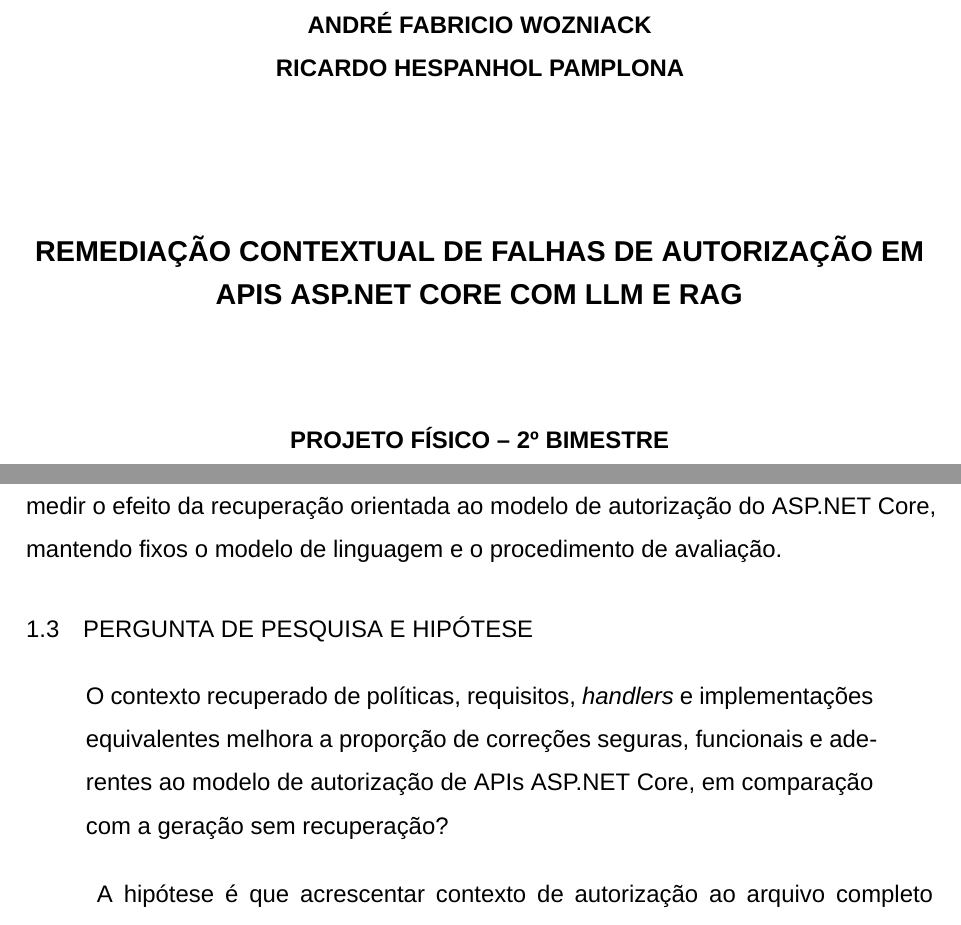
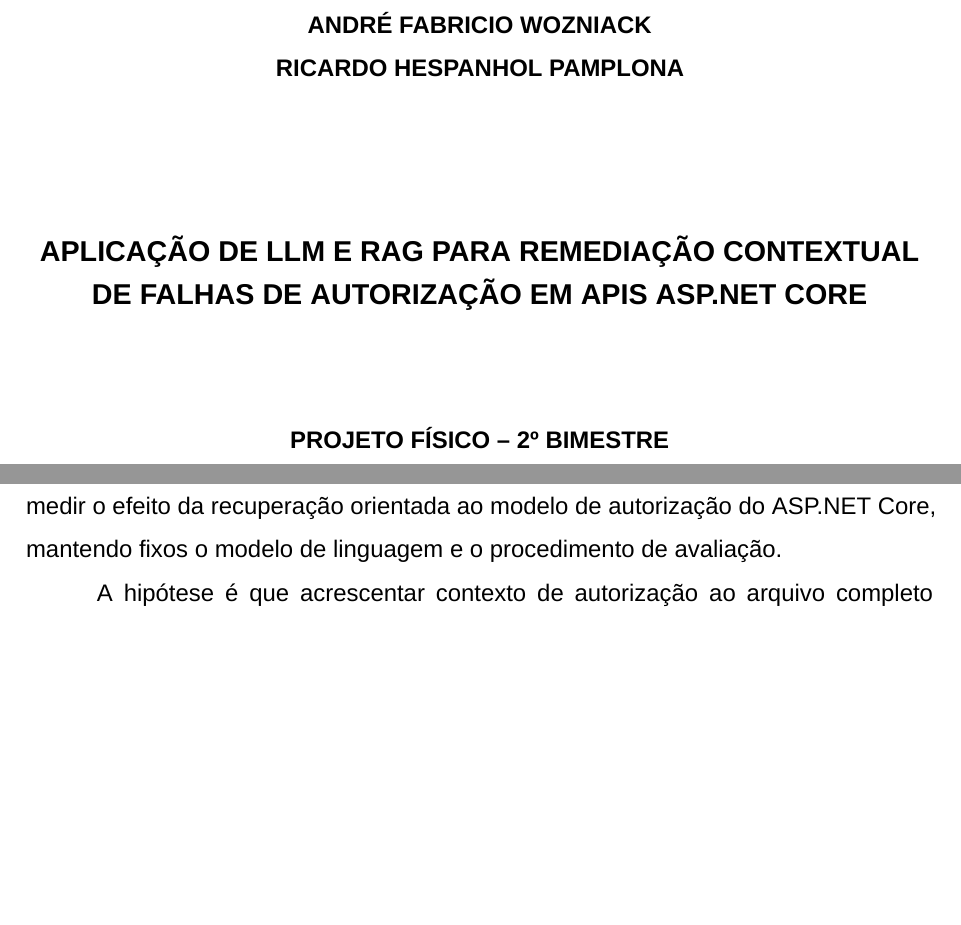
Before and after one commit to AndreWozniack/TCC, a LaTeX thesis (Artigos/01_entregas/05_projeto_fisico_artigo_principal/fonte/main.tex, which reads Artigos/01_entregas/05_projeto_fisico_artigo_principal/fonte/capitulos/cap_01.tex, Artigos/01_entregas/05_projeto_fisico_artigo_principal/fonte/dados_academicos.tex): two parts of pages 1 and 5 of 17, joined at a grey line, cut so that both start at the same text, the shorter picture padded with empty space. Compiled offline with XeLaTeX; a missing font is replaced by an installed copy or a similar font.

Commit message:
Totalmente opicional

```diff
--- a/Artigos/01_entregas/05_projeto_fisico_artigo_principal/fonte/capitulos/cap_01.tex
+++ b/Artigos/01_entregas/05_projeto_fisico_artigo_principal/fonte/capitulos/cap_01.tex
@@ -13,12 +13,6 @@
 \section{Trabalhos relacionados}
 
 A geração aumentada por recuperação (\textit{Retrieval-Augmented Generation}, RAG) acrescenta informações recuperadas à entrada do modelo de linguagem \cite{lewis2020rag}. Neste trabalho, essas informações são trechos de código e relações entre símbolos do repositório avaliado. O PatchAgent integra localização, geração e validação de correções \cite{yu2025patchagent}. O GitHub também oferece sugestões de correção em seu fluxo de alertas de análise de código \cite{githubautofix}. Esses trabalhos estabelecem precedentes para a remediação assistida. A questão deste projeto é medir o efeito da recuperação orientada ao modelo de autorização do ASP.NET Core, mantendo fixos o modelo de linguagem e o procedimento de avaliação.
-
-\section{Pergunta de pesquisa e hipótese}
-
-\begin{quote}
-O contexto recuperado de políticas, requisitos, \textit{handlers} e implementações equivalentes melhora a proporção de correções seguras, funcionais e aderentes ao modelo de autorização de APIs ASP.NET Core, em comparação com a geração sem recuperação?
-\end{quote}
 
 A hipótese é que acrescentar contexto de autorização ao arquivo completo aumenta a proporção de correções que atendem simultaneamente aos três critérios, sem reduzir a proporção de correções seguras e funcionais. O contraste principal será entre o arquivo completo e o arquivo acrescido de contexto recuperado. A condição com apenas o método afetado permitirá observar quanto do ganho pode ser atribuído à leitura do arquivo.
 
--- a/Artigos/01_entregas/05_projeto_fisico_artigo_principal/fonte/dados_academicos.tex
+++ b/Artigos/01_entregas/05_projeto_fisico_artigo_principal/fonte/dados_academicos.tex
@@ -5,7 +5,7 @@
 \escola{Escola Politécnica}
 \curso{Bacharelado em Engenharia de Computação}
 \autor{André Fabricio Wozniack\\Ricardo Hespanhol Pamplona}
-\titulo{Remediação Contextual de Falhas de Autorização em APIs ASP.NET Core com LLM e RAG}
+\titulo{Aplicação de LLM e RAG para Remediação Contextual de Falhas de Autorização em APIs ASP.NET Core}
 \cidade{Curitiba}
 \data{2026}
 \trabalhoTipo{plano}
```
